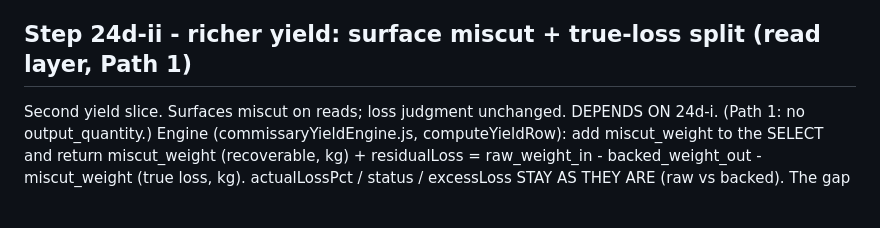
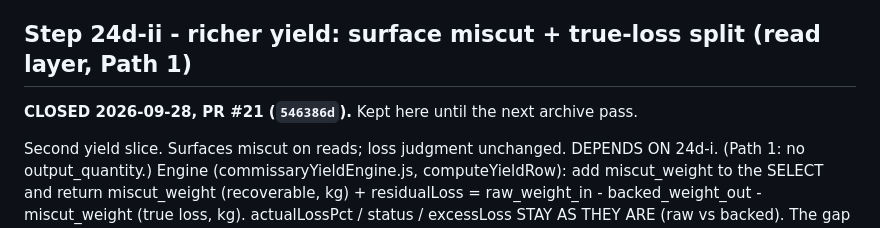
Before and after one commit to naokicodes/inventory-audit-app-3rdYr, a Markdown page: docs/session-status.md, the part around the change. GitHub-like rendering; blank space fills up the shorter version.

```diff
--- a/docs/session-status.md
+++ b/docs/session-status.md
@@ -1404,6 +1404,8 @@ users-roles -> sequence. NO ledger change.
 
 ## Step 24d-ii - richer yield: surface miscut + true-loss split (read layer, Path 1)
 
+**CLOSED 2026-09-28, PR #21 (`546386d`).** Kept here until the next archive pass.
+
 Second yield slice. Surfaces miscut on reads; loss judgment unchanged. DEPENDS ON 24d-i. (Path 1:
 no output_quantity.) Engine (commissaryYieldEngine.js, computeYieldRow): add miscut_weight to the
 SELECT and return miscut_weight (recoverable, kg) + residualLoss = raw_weight_in -
```
Also changed, not shown: docs/dispatch-queue.md (+2 -6 lines).
